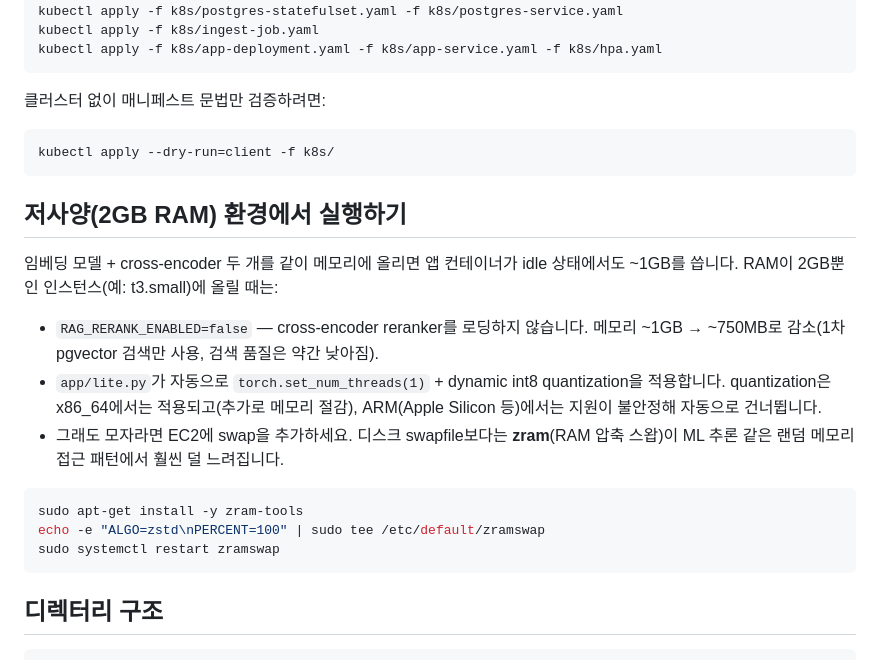
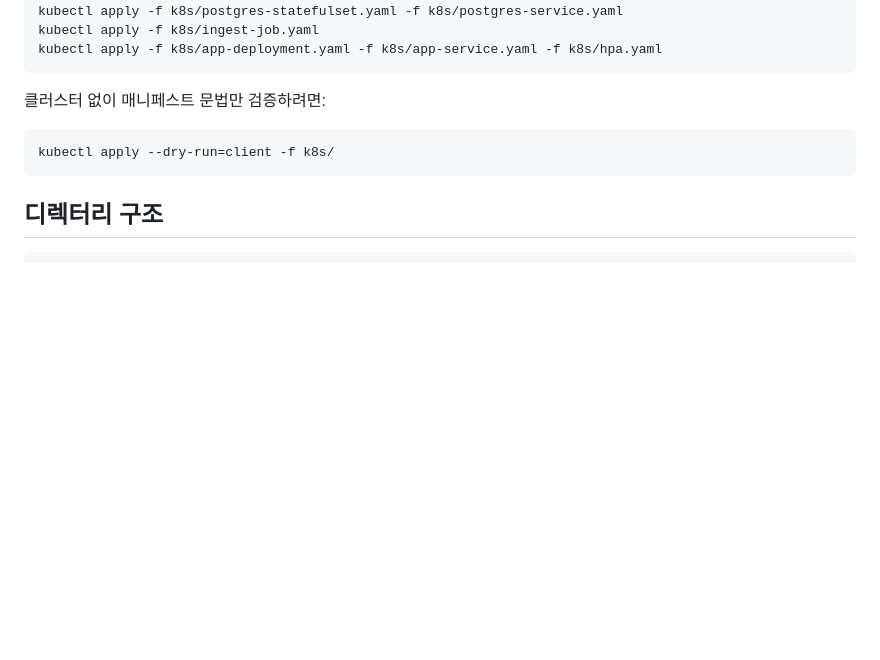
Before and after one commit to sososo0/RAG-Agent, a Markdown page: README.md, the part around the change. Rendered like a GitHub page; blank space fills up the shorter version.

Commit message:
Remove low-spec deployment notes from README
Keep the README focused on the project itself; low-RAM/EC2-specific
tuning notes belong in deployment docs/runbooks, not here.

Co-Authored-By: Claude Sonnet 4.6 <noreply@anthropic.com>

````diff
--- a/README.md
+++ b/README.md
@@ -82,20 +82,6 @@ kubectl apply -f k8s/app-deployment.yaml -f k8s/app-service.yaml -f k8s/hpa.yaml
 kubectl apply --dry-run=client -f k8s/
 ```
 
-## 저사양(2GB RAM) 환경에서 실행하기
-
-임베딩 모델 + cross-encoder 두 개를 같이 메모리에 올리면 앱 컨테이너가 idle 상태에서도 ~1GB를 씁니다. RAM이 2GB뿐인 인스턴스(예: t3.small)에 올릴 때는:
-
-- `RAG_RERANK_ENABLED=false` — cross-encoder reranker를 로딩하지 않습니다. 메모리 ~1GB → ~750MB로 감소(1차 pgvector 검색만 사용, 검색 품질은 약간 낮아짐).
-- `app/lite.py`가 자동으로 `torch.set_num_threads(1)` + dynamic int8 quantization을 적용합니다. quantization은 x86_64에서는 적용되고(추가로 메모리 절감), ARM(Apple Silicon 등)에서는 지원이 불안정해 자동으로 건너뜁니다.
-- 그래도 모자라면 EC2에 swap을 추가하세요. 디스크 swapfile보다는 **zram**(RAM 압축 스왑)이 ML 추론 같은 랜덤 메모리 접근 패턴에서 훨씬 덜 느려집니다.
-
-```bash
-sudo apt-get install -y zram-tools
-echo -e "ALGO=zstd\nPERCENT=100" | sudo tee /etc/default/zramswap
-sudo systemctl restart zramswap
-```
-
 ## 디렉터리 구조
 
 ```
````
